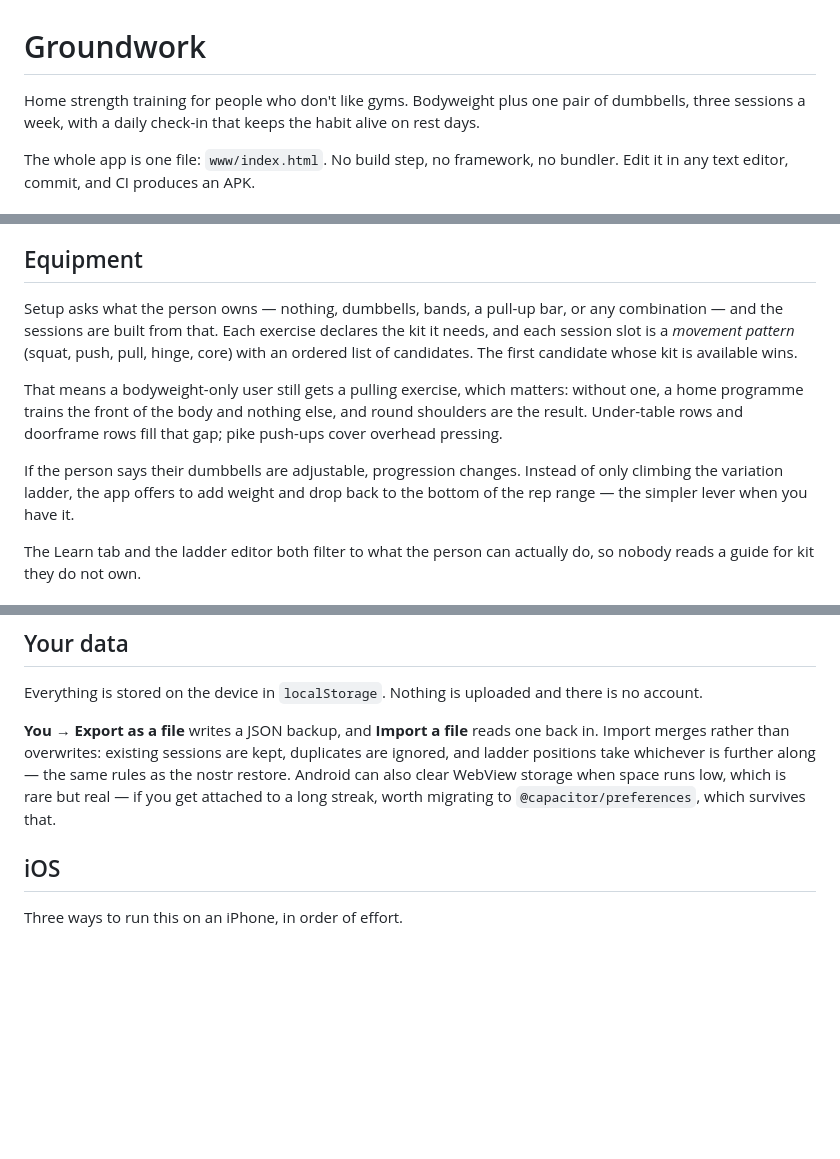
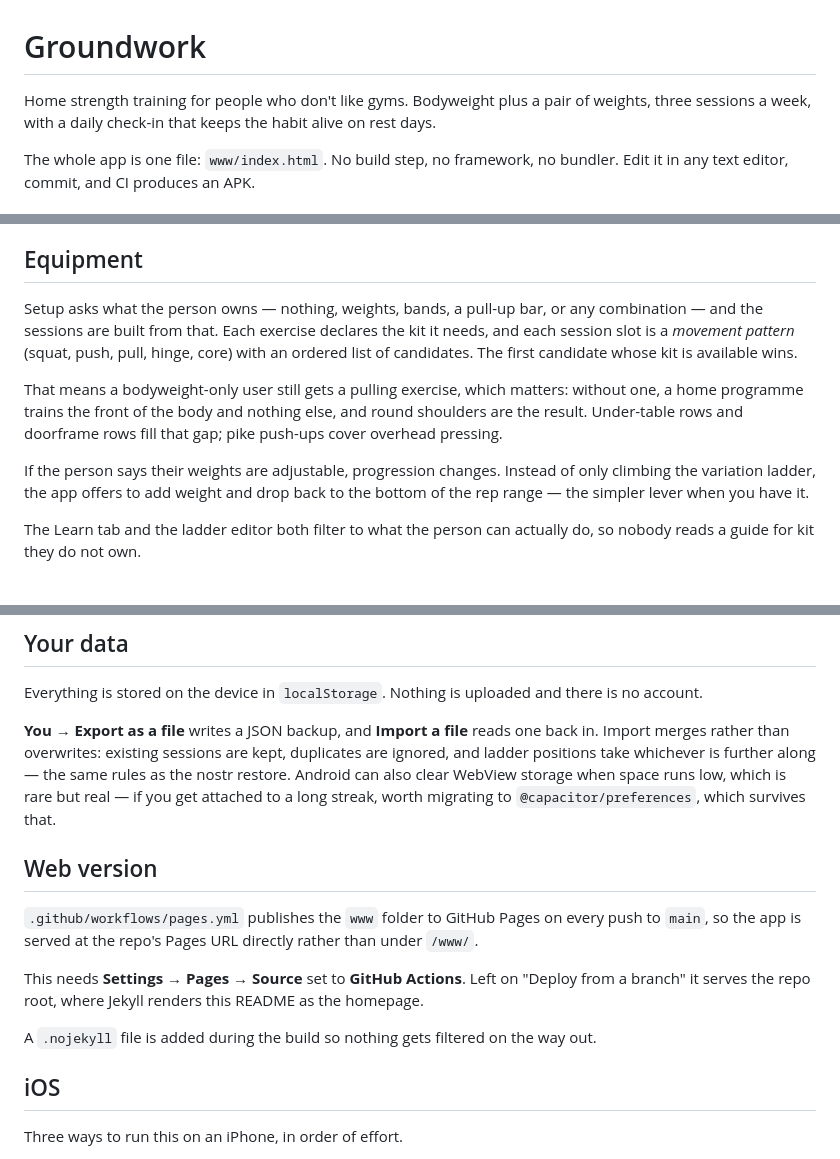
Before and after one commit to CallumVibes/Workout, a Markdown page: README.md, 3 parts joined by grey strips. Rendered like a GitHub page; blank space fills up the shorter version.

```diff
--- a/README.md
+++ b/README.md
@@ -1,6 +1,6 @@
 # Groundwork
 
-Home strength training for people who don't like gyms. Bodyweight plus one pair of dumbbells, three sessions a week, with a daily check-in that keeps the habit alive on rest days.
+Home strength training for people who don't like gyms. Bodyweight plus a pair of weights, three sessions a week, with a daily check-in that keeps the habit alive on rest days.
 
 The whole app is one file: `www/index.html`. No build step, no framework, no bundler. Edit it in any text editor, commit, and CI produces an APK.
 
@@ -97,11 +98,11 @@ Reminders do nothing in a browser — they need the installed app. Android will
 
 ## Equipment
 
-Setup asks what the person owns — nothing, dumbbells, bands, a pull-up bar, or any combination — and the sessions are built from that. Each exercise declares the kit it needs, and each session slot is a *movement pattern* (squat, push, pull, hinge, core) with an ordered list of candidates. The first candidate whose kit is available wins.
+Setup asks what the person owns — nothing, weights, bands, a pull-up bar, or any combination — and the sessions are built from that. Each exercise declares the kit it needs, and each session slot is a *movement pattern* (squat, push, pull, hinge, core) with an ordered list of candidates. The first candidate whose kit is available wins.
 
 That means a bodyweight-only user still gets a pulling exercise, which matters: without one, a home programme trains the front of the body and nothing else, and round shoulders are the result. Under-table rows and doorframe rows fill that gap; pike push-ups cover overhead pressing.
 
-If the person says their dumbbells are adjustable, progression changes. Instead of only climbing the variation ladder, the app offers to add weight and drop back to the bottom of the rep range — the simpler lever when you have it.
+If the person says their weights are adjustable, progression changes. Instead of only climbing the variation ladder, the app offers to add weight and drop back to the bottom of the rep range — the simpler lever when you have it.
 
 The Learn tab and the ladder editor both filter to what the person can actually do, so nobody reads a guide for kit they do not own.
 
@@ -114,6 +115,14 @@ Fourteen days or more without a session and the Today screen offers to drop ever
 Everything is stored on the device in `localStorage`. Nothing is uploaded and there is no account.
 
 **You → Export as a file** writes a JSON backup, and **Import a file** reads one back in. Import merges rather than overwrites: existing sessions are kept, duplicates are ignored, and ladder positions take whichever is further along — the same rules as the nostr restore. Android can also clear WebView storage when space runs low, which is rare but real — if you get attached to a long streak, worth migrating to `@capacitor/preferences`, which survives that.
+
+## Web version
+
+`.github/workflows/pages.yml` publishes the `www` folder to GitHub Pages on every push to `main`, so the app is served at the repo's Pages URL directly rather than under `/www/`.
+
+This needs **Settings → Pages → Source** set to **GitHub Actions**. Left on "Deploy from a branch" it serves the repo root, where Jekyll renders this README as the homepage.
+
+A `.nojekyll` file is added during the build so nothing gets filtered on the way out.
 
 ## iOS
 
```
Also changed, not shown: other parts of README.md (+2 -1 lines).
